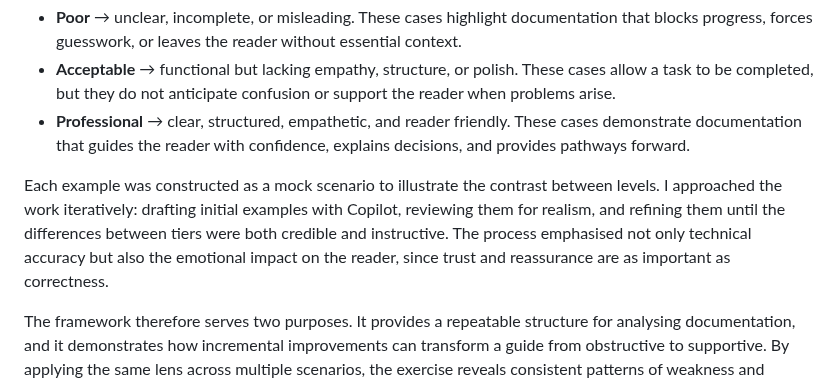
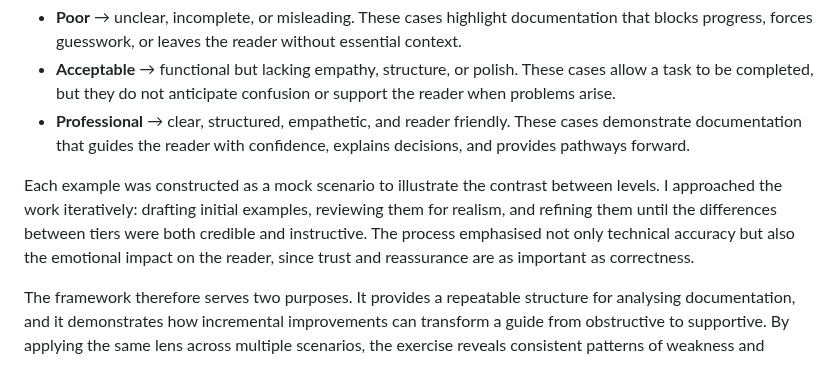
Before and after one commit to musman-uk/portfolio, a Markdown page: independent-projects/documentation-makeover/README.md, the part around the change. Drawn GitHub-style.

```diff
--- a/independent-projects/documentation-makeover/README.md
+++ b/independent-projects/documentation-makeover/README.md
@@ -12,7 +12,7 @@ To explore how documentation quality can shift the reader’s experience, I desi
 - **Acceptable** → functional but lacking empathy, structure, or polish. These cases allow a task to be completed, but they do not anticipate confusion or support the reader when problems arise.
 - **Professional** → clear, structured, empathetic, and reader friendly. These cases demonstrate documentation that guides the reader with confidence, explains decisions, and provides pathways forward.
 
-Each example was constructed as a mock scenario to illustrate the contrast between levels. I approached the work iteratively: drafting initial examples with Copilot, reviewing them for realism, and refining them until the differences between tiers were both credible and instructive. The process emphasised not only technical accuracy but also the emotional impact on the reader, since trust and reassurance are as important as correctness.
+Each example was constructed as a mock scenario to illustrate the contrast between levels. I approached the work iteratively: drafting initial examples, reviewing them for realism, and refining them until the differences between tiers were both credible and instructive. The process emphasised not only technical accuracy but also the emotional impact on the reader, since trust and reassurance are as important as correctness.
 
 The framework therefore serves two purposes. It provides a repeatable structure for analysing documentation, and it demonstrates how incremental improvements can transform a guide from obstructive to supportive. By applying the same lens across multiple scenarios, the exercise reveals consistent patterns of weakness and strength, and shows how deliberate choices in structure and tone can elevate the reader’s experience.
 
```
